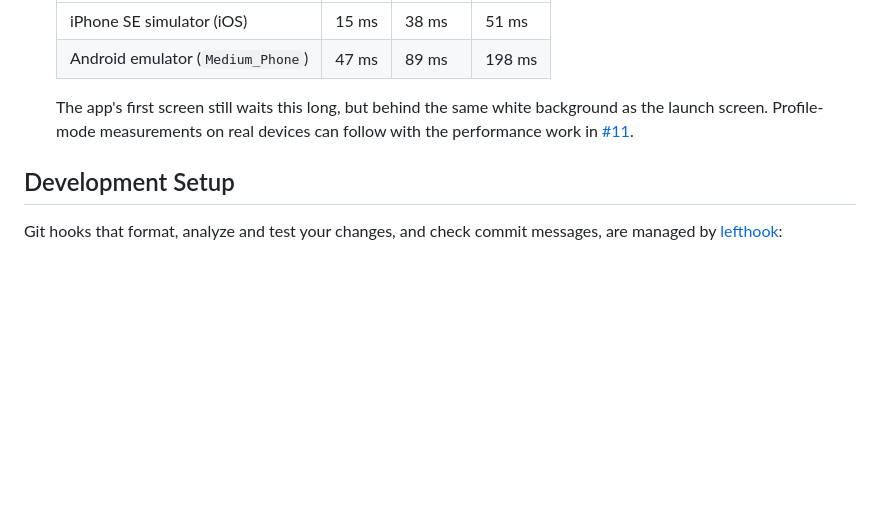
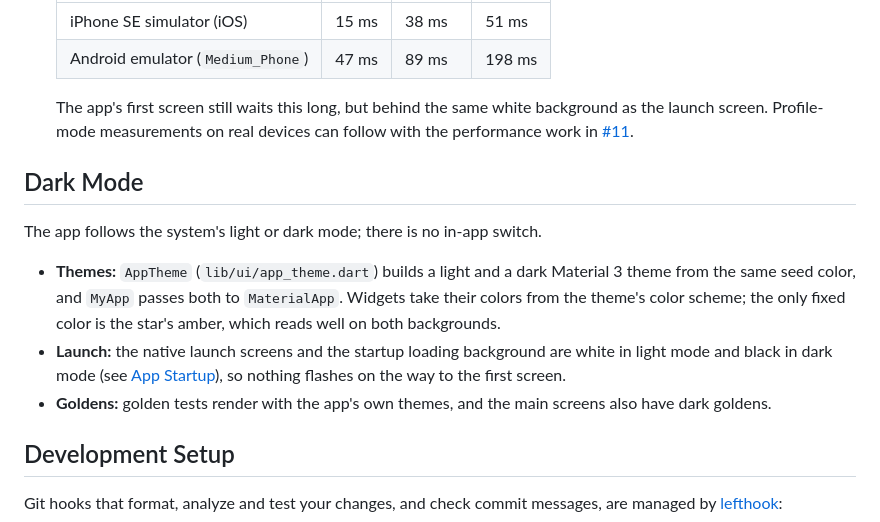
Before and after one commit to ruby109/flutter_github_repo_viewer, a Markdown page: README.md, the part around the change. GitHub-like rendering; blank space fills up the shorter version.

Commit message:
docs: describe dark mode
How the app follows the system theme, the launch screens in dark mode, and the dark goldens.

```diff
--- a/README.md
+++ b/README.md
@@ -220,6 +220,14 @@ Tests replace the platform store with `InMemorySharedPreferencesAsync` from [sha
 
   The app's first screen still waits this long, but behind the same white background as the launch screen. Profile-mode measurements on real devices can follow with the performance work in [#11](https://github.com/ruby109/flutter_github_repo_viewer/issues/11).
 
+## Dark Mode
+
+The app follows the system's light or dark mode; there is no in-app switch.
+
+- **Themes:** `AppTheme` (`lib/ui/app_theme.dart`) builds a light and a dark Material 3 theme from the same seed color, and `MyApp` passes both to `MaterialApp`. Widgets take their colors from the theme's color scheme; the only fixed color is the star's amber, which reads well on both backgrounds.
+- **Launch:** the native launch screens and the startup loading background are white in light mode and black in dark mode (see [App Startup](#app-startup)), so nothing flashes on the way to the first screen.
+- **Goldens:** golden tests render with the app's own themes, and the main screens also have dark goldens.
+
 ## Development Setup
 
 Git hooks that format, analyze and test your changes, and check commit messages, are managed by [lefthook](https://lefthook.dev):
```
